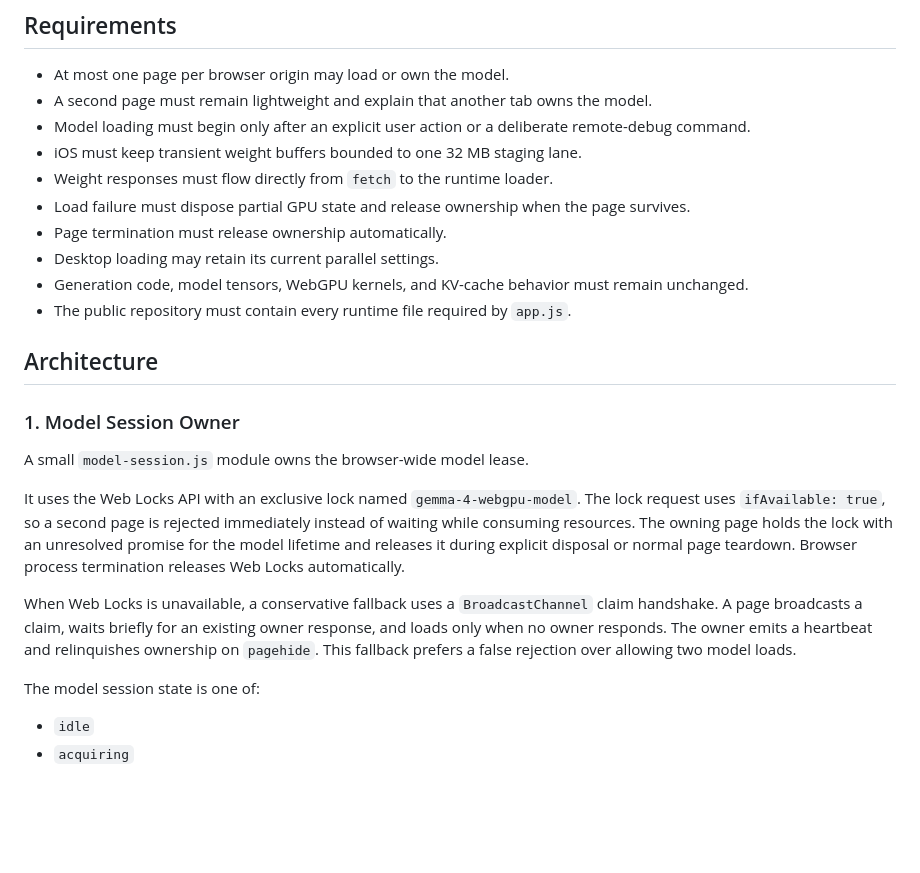
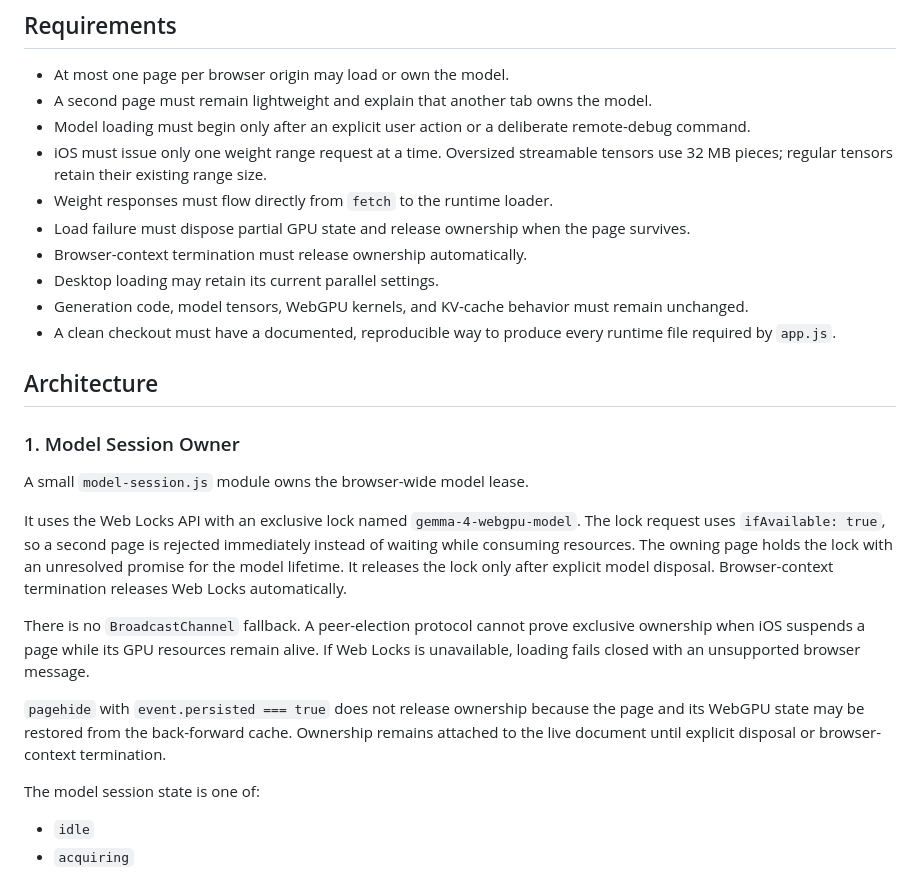
Before and after one commit to moorej2400/gemma-4-webml-webgpu, a Markdown page: docs/designs/2026-07-26-ios-memory-safe-loader-design.md, the part around one of its changes. GitHub-like rendering; blank space fills up the shorter version.

```diff
--- a/docs/designs/2026-07-26-ios-memory-safe-loader-design.md
+++ b/docs/designs/2026-07-26-ios-memory-safe-loader-design.md
@@ -25,13 +25,15 @@ The public repository also omits `gemma-4-e2b.pretty.js`, even though `app.js` i
 - At most one page per browser origin may load or own the model.
 - A second page must remain lightweight and explain that another tab owns the model.
 - Model loading must begin only after an explicit user action or a deliberate remote-debug command.
-- iOS must keep transient weight buffers bounded to one 32 MB staging lane.
+- iOS must issue only one weight range request at a time. Oversized streamable
+  tensors use 32 MB pieces; regular tensors retain their existing range size.
 - Weight responses must flow directly from `fetch` to the runtime loader.
 - Load failure must dispose partial GPU state and release ownership when the page survives.
-- Page termination must release ownership automatically.
+- Browser-context termination must release ownership automatically.
 - Desktop loading may retain its current parallel settings.
 - Generation code, model tensors, WebGPU kernels, and KV-cache behavior must remain unchanged.
-- The public repository must contain every runtime file required by `app.js`.
+- A clean checkout must have a documented, reproducible way to produce every
+  runtime file required by `app.js`.
 
 ## Architecture
 
@@ -39,9 +41,22 @@ The public repository also omits `gemma-4-e2b.pretty.js`, even though `app.js` i
 
 A small `model-session.js` module owns the browser-wide model lease.
 
-It uses the Web Locks API with an exclusive lock named `gemma-4-webgpu-model`. The lock request uses `ifAvailable: true`, so a second page is rejected immediately instead of waiting while consuming resources. The owning page holds the lock with an unresolved promise for the model lifetime and releases it during explicit disposal or normal page teardown. Browser process termination releases Web Locks automatically.
+It uses the Web Locks API with an exclusive lock named
+`gemma-4-webgpu-model`. The lock request uses `ifAvailable: true`, so a second
+page is rejected immediately instead of waiting while consuming resources. The
+owning page holds the lock with an unresolved promise for the model lifetime.
+It releases the lock only after explicit model disposal. Browser-context
+termination releases Web Locks automatically.
 
-When Web Locks is unavailable, a conservative fallback uses a `BroadcastChannel` claim handshake. A page broadcasts a claim, waits briefly for an existing owner response, and loads only when no owner responds. The owner emits a heartbeat and relinquishes ownership on `pagehide`. This fallback prefers a false rejection over allowing two model loads.
+There is no `BroadcastChannel` fallback. A peer-election protocol cannot prove
+exclusive ownership when iOS suspends a page while its GPU resources remain
+alive. If Web Locks is unavailable, loading fails closed with an unsupported
+browser message.
+
+`pagehide` with `event.persisted === true` does not release ownership because
+the page and its WebGPU state may be restored from the back-forward cache.
+Ownership remains attached to the live document until explicit disposal or
+browser-context termination.
 
 The model session state is one of:
 
```
Also changed, not shown: other parts of docs/designs/2026-07-26-ios-memory-safe-loader-design.md (+98 -19 lines).
